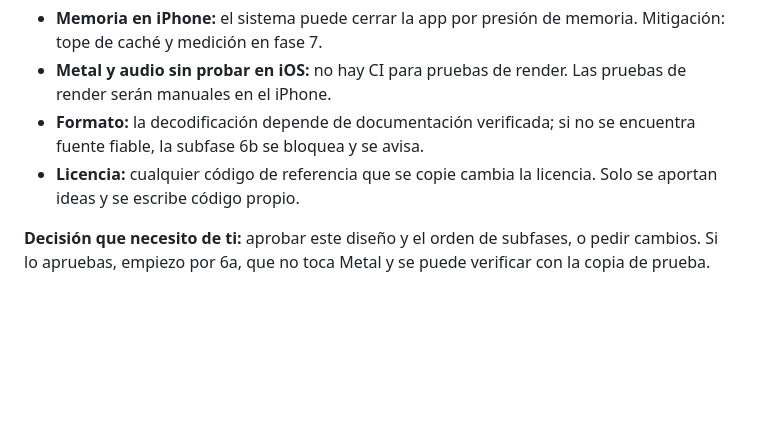
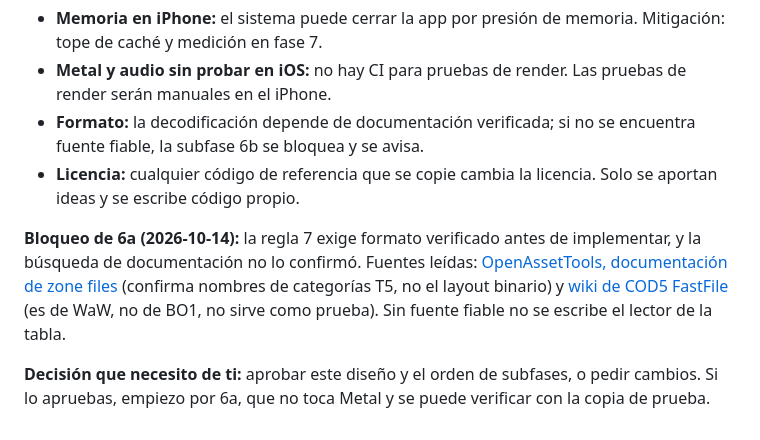
Before and after one commit to AdrianTomasDiez/BLOPS-pocket, a Markdown page: reglas.md, the part around the change. Rendered like a GitHub page; blank space fills up the shorter version.

Commit message:
Registra el bloqueo de la fase 6a: formato de tabla de assets sin verificar
Generated with Codebuff
Co-Authored-By: Codebuff <noreply@codebuff.com>

```diff
--- a/reglas.md
+++ b/reglas.md
@@ -307,4 +307,6 @@ Estado: **propuesta, sin código.** Según `prompts.md`, no se programa ninguna
 - **Formato:** la decodificación depende de documentación verificada; si no se encuentra fuente fiable, la subfase 6b se bloquea y se avisa.
 - **Licencia:** cualquier código de referencia que se copie cambia la licencia. Solo se aportan ideas y se escribe código propio.
 
+**Bloqueo de 6a (2026-10-14):** la regla 7 exige formato verificado antes de implementar, y la búsqueda de documentación no lo confirmó. Fuentes leídas: [OpenAssetTools, documentación de zone files](https://openassettools.dev/reference/zone-file.html) (confirma nombres de categorías T5, no el layout binario) y [wiki de COD5 FastFile](https://wiki.zeroy.com/index.php?title=Call_of_Duty_5:_FastFile_Format) (es de WaW, no de BO1, no sirve como prueba). Sin fuente fiable no se escribe el lector de la tabla.
+
 **Decisión que necesito de ti:** aprobar este diseño y el orden de subfases, o pedir cambios. Si lo apruebas, empiezo por 6a, que no toca Metal y se puede verificar con la copia de prueba.
```
